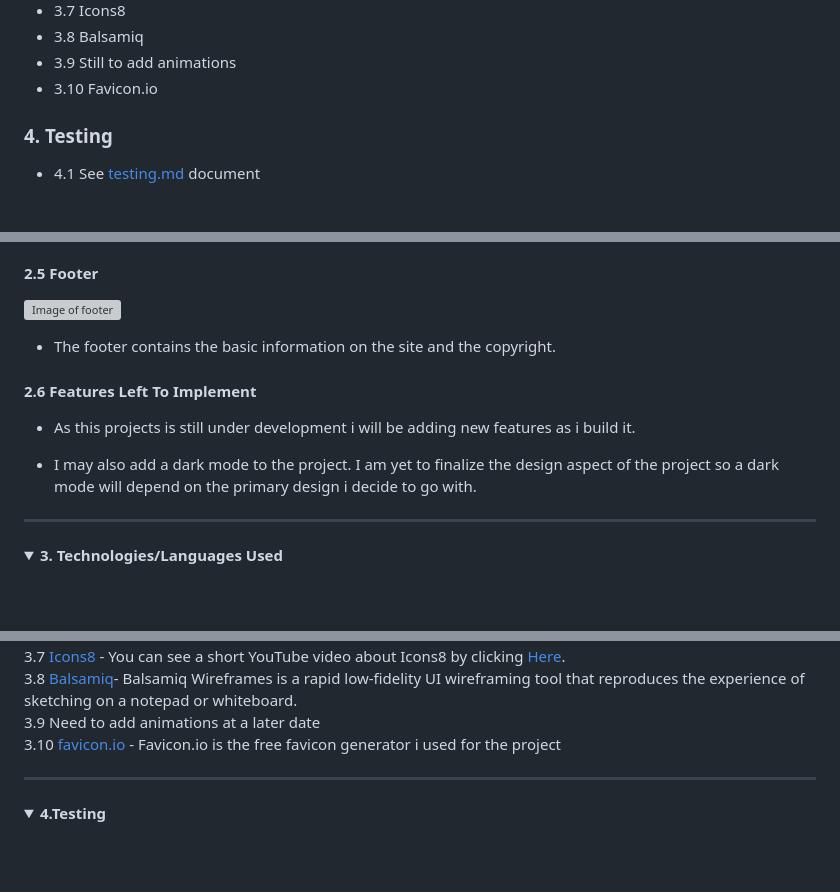
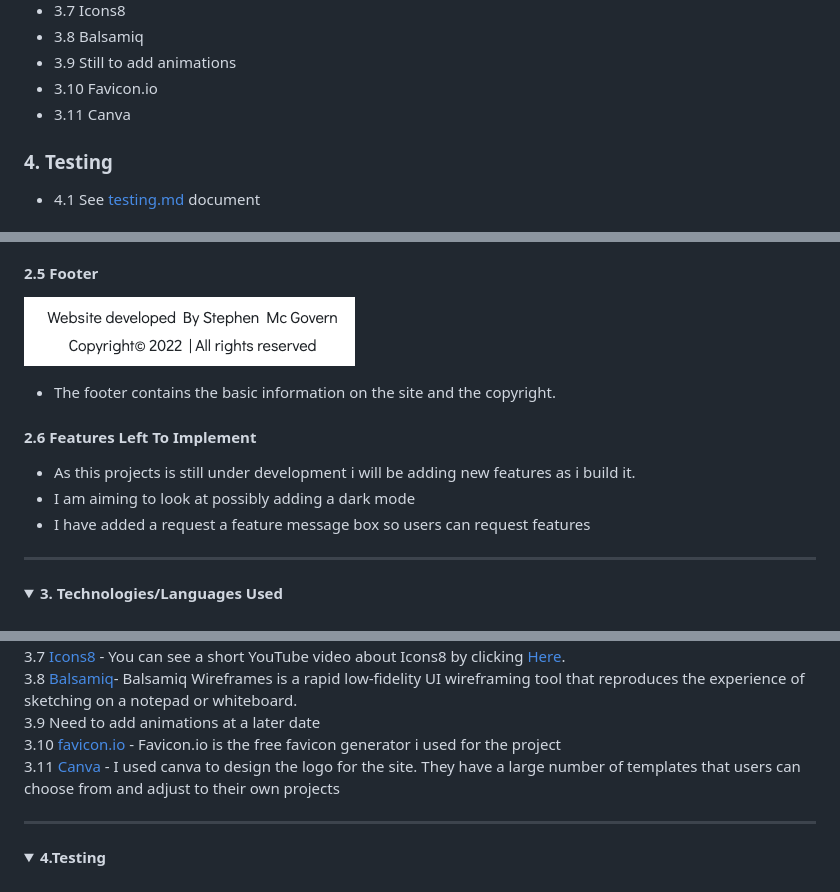
Before and after one commit to smcgdub/Math-This-Property, a Markdown page: README.md, 3 parts joined by grey strips. Rendered like a GitHub page; pictures changed too: images/readme_images/footer.png (added); folded sections open; blank space fills up the shorter version; grey boxes are pictures that could not be loaded.

```diff
--- a/README.md
+++ b/README.md
@@ -33,6 +33,7 @@ This is a real estate app that allows landlords, investors, and prospective buye
   * 3.8 Balsamiq
   * 3.9 Still to add animations
   * 3.10 Favicon.io
+  * 3.11 Canva
 
   ### **4. Testing**
   * 4.1 See [testing.md](testing.md) document
@@ -155,15 +179,15 @@ This is a real estate app that allows landlords, investors, and prospective buye
 
 #### **2.5 Footer**
 
-![Image of footer](assets/images/footer.png)
+![Image of footer](images/readme_images/footer.png)
 
 * The footer contains the basic information on the site and the copyright.
 
 #### **2.6 Features Left To Implement**
 
 * As this projects is still under development i will be adding new features as i build it.
-
-* I may also add a dark mode to the project. I am yet to finalize the design aspect of the project so a dark mode will depend on the primary design i decide to go with.
+* I am aiming to look at possibly adding a dark mode
+* I have added a request a feature message box so users can request features
 
 </details>
 
@@ -182,7 +206,8 @@ This is a real estate app that allows landlords, investors, and prospective buye
 3.7 [Icons8](https://icons8.com/) - You can see a short YouTube video about Icons8 by clicking [Here](https://www.youtube.com/watch?v=C4TcBmdaa-Q&t=40s).<br>
 3.8 [Balsamiq](https://balsamiq.com/)- Balsamiq Wireframes is a rapid low-fidelity UI wireframing tool that reproduces the experience of sketching on a notepad or whiteboard.<br>
 3.9 Need to add animations at a later date<br>
-3.10 [favicon.io](https://favicon.io/) - Favicon.io is the free favicon generator i used for the project
+3.10 [favicon.io](https://favicon.io/) - Favicon.io is the free favicon generator i used for the project<br>
+3.11 [Canva](https://www.canva.com/) - I used canva to design the logo for the site. They have a large number of templates that users can choose from and adjust to their own projects<br>
 </details>
 
 <hr>
```
Also changed, not shown: other parts of README.md (+28 -5 lines), images/readme_images/navbar_desktop.png (added), images/readme_images/navbar_mobile_closed.png (added), images/readme_images/navbar_mobile_open.png (added), images/readme_images/the_results_fields.png (added), images/readme_images/user_input_field.png (added).
